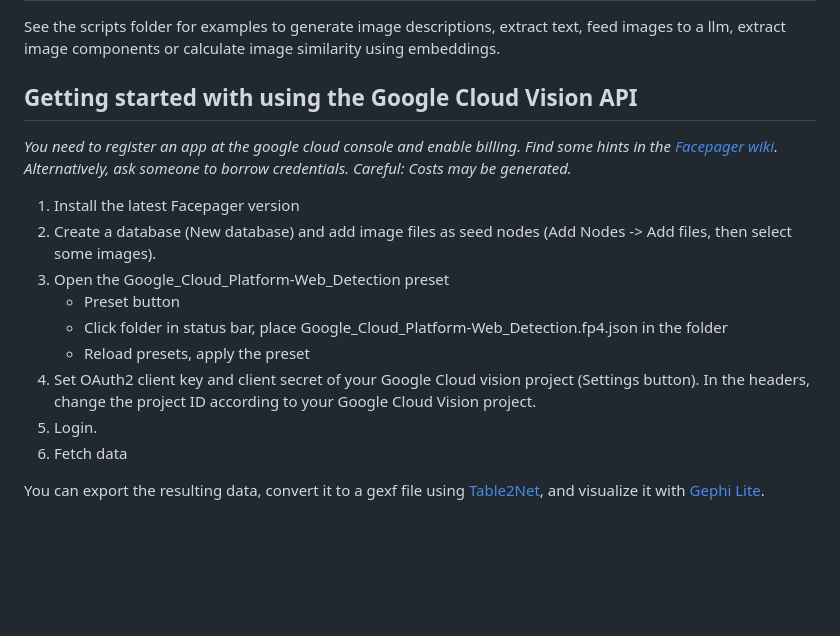
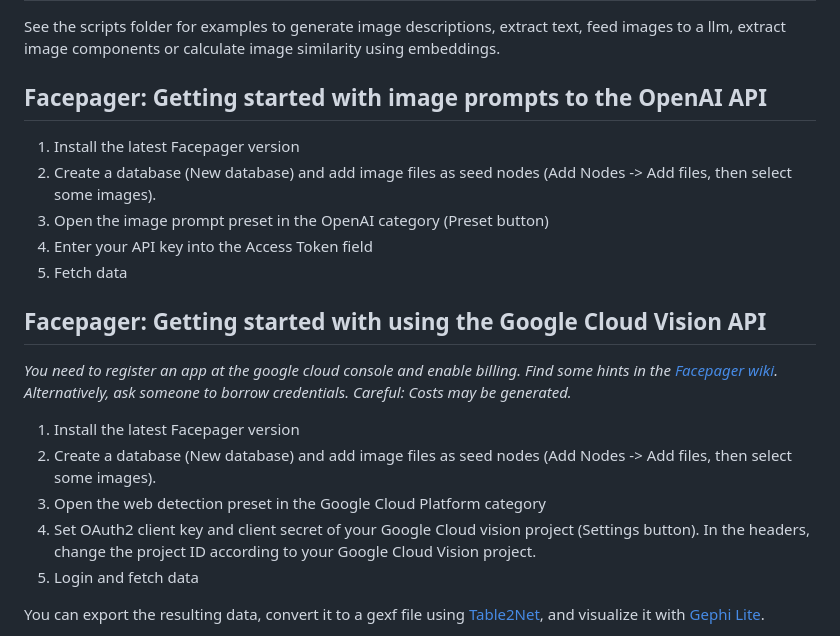
Before and after one commit to datavana/graphim, a Markdown page: README.md, the part around the change. GitHub-like rendering; blank space fills up the shorter version.

Commit message:
Add Facepager image prompt getting started

```diff
--- a/README.md
+++ b/README.md
@@ -44,7 +44,16 @@ Folder Structure:
 See the scripts folder for examples to generate image descriptions, extract text,
 feed images to a llm, extract image components or calculate image similarity using embeddings.
 
-## Getting started with using the Google Cloud Vision API
+## Facepager: Getting started with image prompts to the OpenAI API
+
+1. Install the latest Facepager version
+2. Create a database (New database) and
+   add image files as seed nodes (Add Nodes -> Add files, then select some images).
+3. Open the image prompt preset in the OpenAI category (Preset button)
+4. Enter your API key into the Access Token field
+5. Fetch data
+
+## Facepager: Getting started with using the Google Cloud Vision API
 
 *You need to register an app at the google cloud console and enable billing.
 Find some hints in the [Facepager wiki](https://github.com/strohne/Facepager/wiki/Getting-Started-with-Google-Cloud-Platform).
@@ -53,14 +62,10 @@ Alternatively, ask someone to borrow credentials. Careful: Costs may be generate
 1. Install the latest Facepager version
 2. Create a database (New database) and
    add image files as seed nodes (Add Nodes -> Add files, then select some images).
-3. Open the Google_Cloud_Platform-Web_Detection preset
-   - Preset button
-   - Click folder in status bar, place Google_Cloud_Platform-Web_Detection.fp4.json in the folder
-   - Reload presets, apply the preset
+3. Open the web detection preset in the Google Cloud Platform category
 4. Set OAuth2 client key and client secret of your Google Cloud vision project (Settings button).
    In the headers, change the project ID according to your Google Cloud Vision project.
-5. Login.
-6. Fetch data
+5. Login and fetch data
 
 You can export the resulting data,
 convert it to a gexf file using [Table2Net](https://medialab.github.io/table2net/),
```
